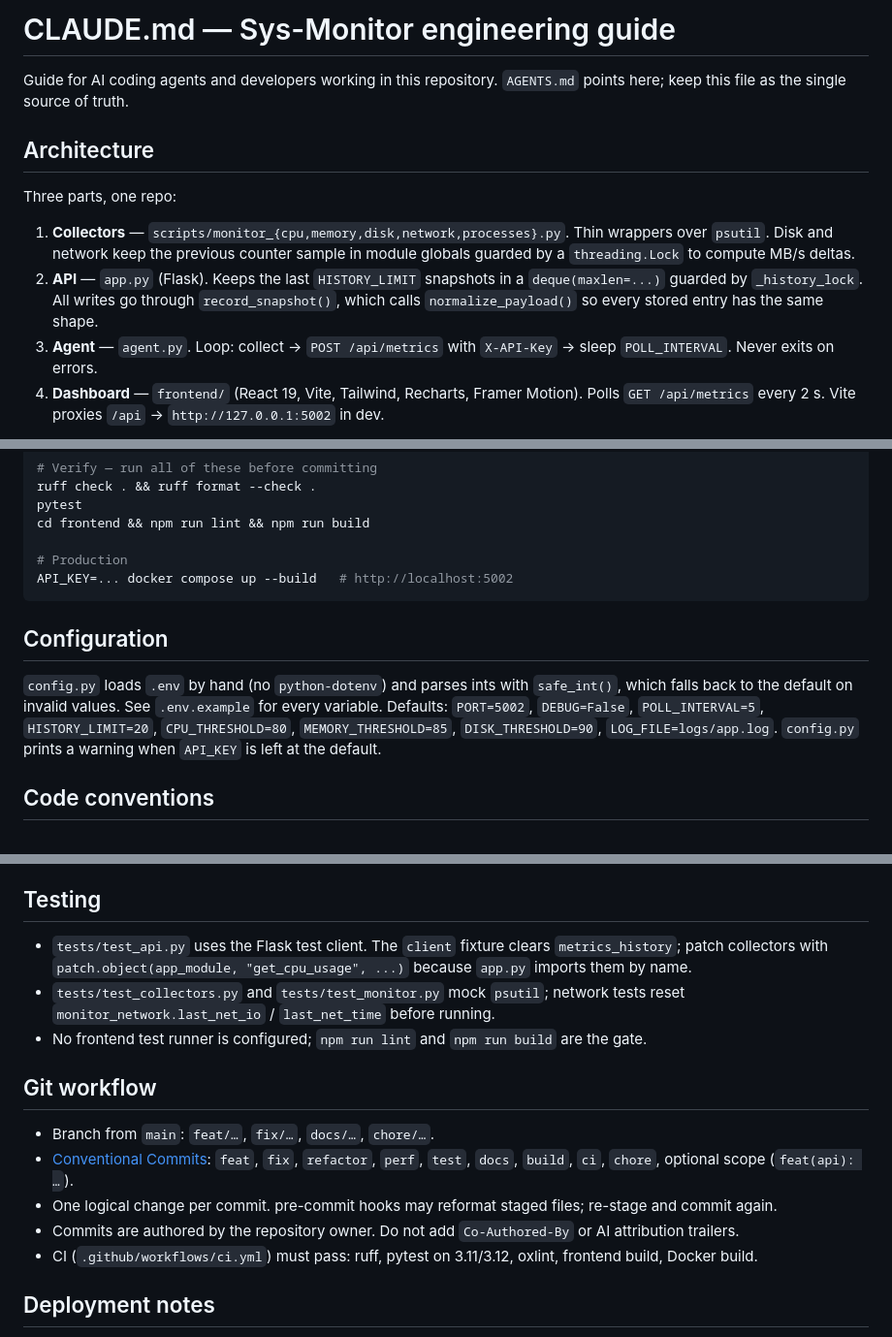
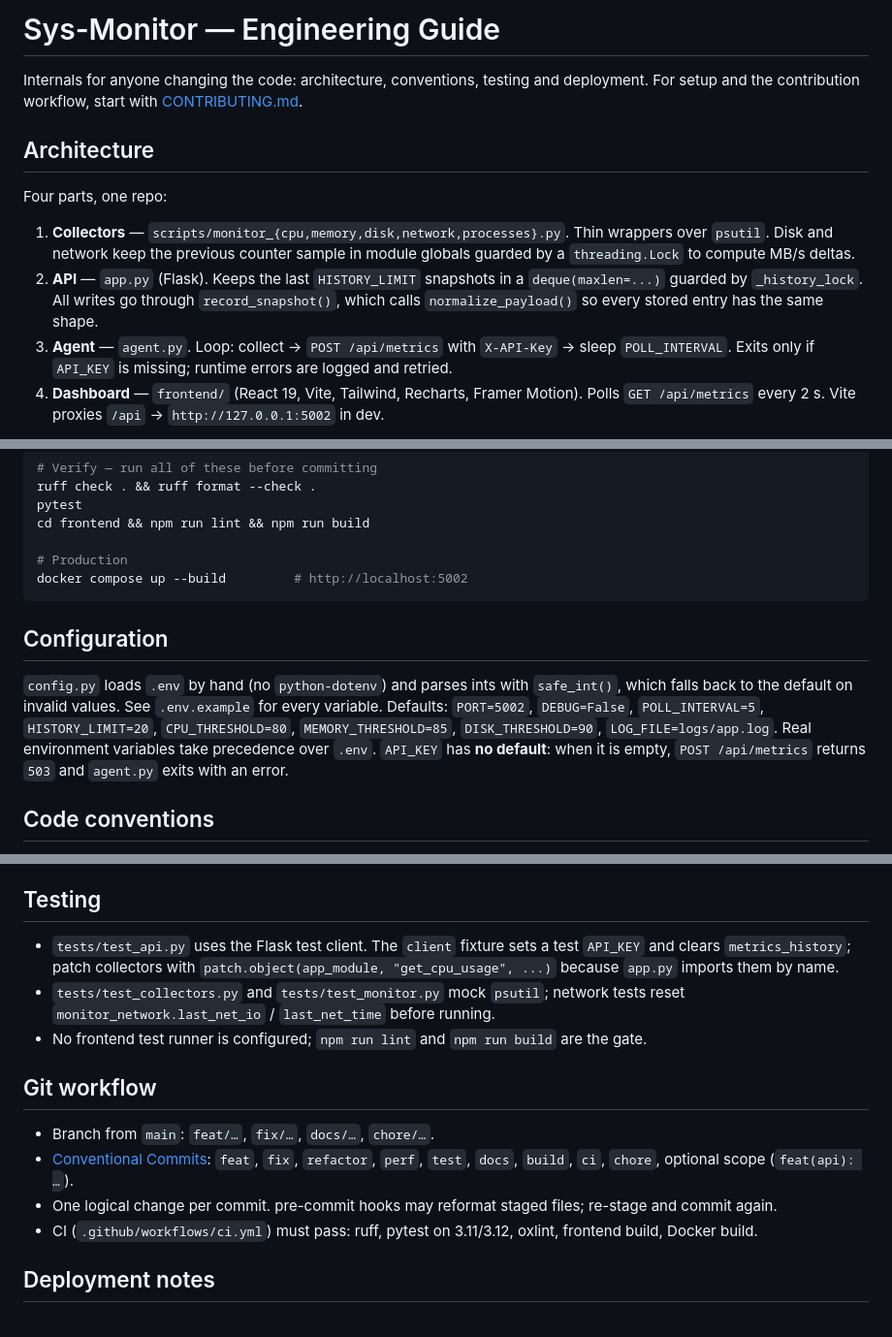
Before and after one commit to DiegoTepichin/sys-monitor, a Markdown page: docs/ENGINEERING.md, 3 parts joined by grey strips. Shown at 97% size. GitHub-like rendering.

Commit message:
docs: move engineering guide to docs/ENGINEERING.md
Consolidate the internal guide under docs/ with a neutral name, drop
the redundant AGENTS.md pointer, and update it for the API_KEY and
config precedence changes.

````diff
--- a/CLAUDE.md
+++ b/docs/ENGINEERING.md
@@ -1,11 +1,11 @@
-# CLAUDE.md — Sys-Monitor engineering guide
+# Sys-Monitor — Engineering Guide
 
-Guide for AI coding agents and developers working in this repository. `AGENTS.md` points here;
-keep this file as the single source of truth.
+Internals for anyone changing the code: architecture, conventions, testing and deployment.
+For setup and the contribution workflow, start with [CONTRIBUTING.md](../CONTRIBUTING.md).
 
 ## Architecture
 
-Three parts, one repo:
+Four parts, one repo:
 
 1. **Collectors** — `scripts/monitor_{cpu,memory,disk,network,processes}.py`. Thin wrappers
    over `psutil`. Disk and network keep the previous counter sample in module globals guarded
@@ -14,7 +14,7 @@ Three parts, one repo:
    `deque(maxlen=...)` guarded by `_history_lock`. All writes go through `record_snapshot()`,
    which calls `normalize_payload()` so every stored entry has the same shape.
 3. **Agent** — `agent.py`. Loop: collect → `POST /api/metrics` with `X-API-Key` → sleep
-   `POLL_INTERVAL`. Never exits on errors.
+   `POLL_INTERVAL`. Exits only if `API_KEY` is missing; runtime errors are logged and retried.
 4. **Dashboard** — `frontend/` (React 19, Vite, Tailwind, Recharts, Framer Motion). Polls
    `GET /api/metrics` every 2 s. Vite proxies `/api` → `http://127.0.0.1:5002` in dev.
 
@@ -41,7 +41,7 @@ pytest
 cd frontend && npm run lint && npm run build
 
 # Production
-API_KEY=... docker compose up --build   # http://localhost:5002
+docker compose up --build         # http://localhost:5002
 ```
 
 ## Configuration
@@ -50,7 +50,8 @@ API_KEY=... docker compose up --build   # http://localhost:5002
 falls back to the default on invalid values. See `.env.example` for every variable. Defaults:
 `PORT=5002`, `DEBUG=False`, `POLL_INTERVAL=5`, `HISTORY_LIMIT=20`, `CPU_THRESHOLD=80`,
 `MEMORY_THRESHOLD=85`, `DISK_THRESHOLD=90`, `LOG_FILE=logs/app.log`.
-`config.py` prints a warning when `API_KEY` is left at the default.
+Real environment variables take precedence over `.env`. `API_KEY` has **no default**: when it
+is empty, `POST /api/metrics` returns `503` and `agent.py` exits with an error.
 
 ## Code conventions
 
@@ -74,8 +75,8 @@ falls back to the default on invalid values. See `.env.example` for every variab
 
 ## Testing
 
-- `tests/test_api.py` uses the Flask test client. The `client` fixture clears
-  `metrics_history`; patch collectors with `patch.object(app_module, "get_cpu_usage", ...)`
+- `tests/test_api.py` uses the Flask test client. The `client` fixture sets a test `API_KEY`
+  and clears `metrics_history`; patch collectors with `patch.object(app_module, "get_cpu_usage", ...)`
   because `app.py` imports them by name.
 - `tests/test_collectors.py` and `tests/test_monitor.py` mock `psutil`; network tests reset
   `monitor_network.last_net_io` / `last_net_time` before running.
@@ -88,8 +89,6 @@ falls back to the default on invalid values. See `.env.example` for every variab
   `perf`, `test`, `docs`, `build`, `ci`, `chore`, optional scope (`feat(api): …`).
 - One logical change per commit. pre-commit hooks may reformat staged files; re-stage and
   commit again.
-- Commits are authored by the repository owner. Do not add `Co-Authored-By` or AI attribution
-  trailers.
 - CI (`.github/workflows/ci.yml`) must pass: ruff, pytest on 3.11/3.12, oxlint, frontend build,
   Docker build.
 
````
Also changed, not shown: AGENTS.md (deleted, +0 -5 lines).
